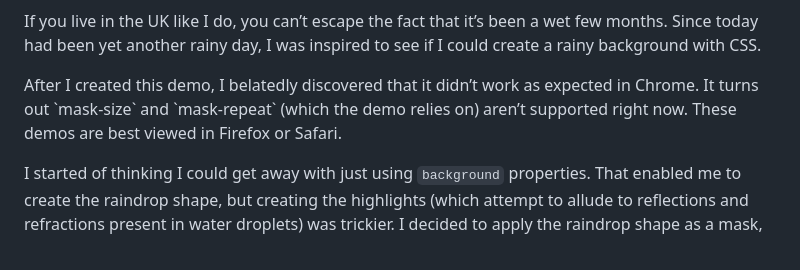
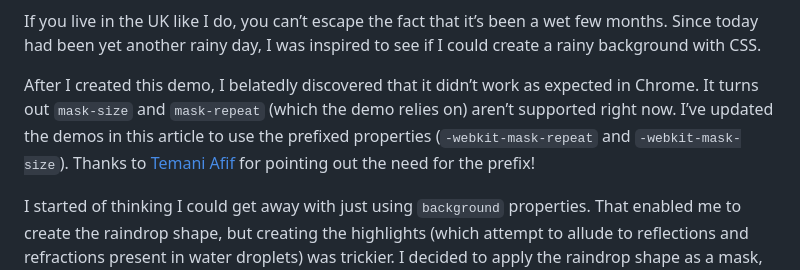
Before and after one commit to mbarker84/css-irl-eleventy, a Markdown page: src/posts/drawing-raindrops-with-css-gradients-and-masks.md, the part around the change. GitHub-like rendering.

Commit message:
Updated prefix info

```diff
--- a/src/posts/drawing-raindrops-with-css-gradients-and-masks.md
+++ b/src/posts/drawing-raindrops-with-css-gradients-and-masks.md
@@ -12,7 +12,7 @@ intro: 'Day 18 of National Blog Posting Month #NaBloPoMo'
 If you live in the UK like I do, you can’t escape the fact that it’s been a wet few months. Since today had been yet another rainy day, I was inspired to see if I could create a rainy background with CSS.
 
 <aside>
-<p>After I created this demo, I belatedly discovered that it didn’t work as expected in Chrome. It turns out `mask-size` and `mask-repeat` (which the demo relies on) aren’t supported right now. These demos are best viewed in Firefox or Safari.</p>
+<p>After I created this demo, I belatedly discovered that it didn’t work as expected in Chrome. It turns out <code>mask-size</code> and <code>mask-repeat</code> (which the demo relies on) aren’t supported right now. I’ve updated the demos in this article to use the prefixed properties (<code>-webkit-mask-repeat</code> and <code>-webkit-mask-size</code>). Thanks to <a href="https://front-end.social/@css">Temani Afif</a> for pointing out the need for the prefix!</p>
 </aside>
 
 I started of thinking I could get away with just using `background` properties. That enabled me to create the raindrop shape, but creating the highlights (which attempt to allude to reflections and refractions present in water droplets) was trickier. I decided to apply the raindrop shape as a mask, with the `mask-image` property. That mean the highlight (that I drew with `radial-gradient`) could bleed off the shape and wouldn’t be present in the background.
```
